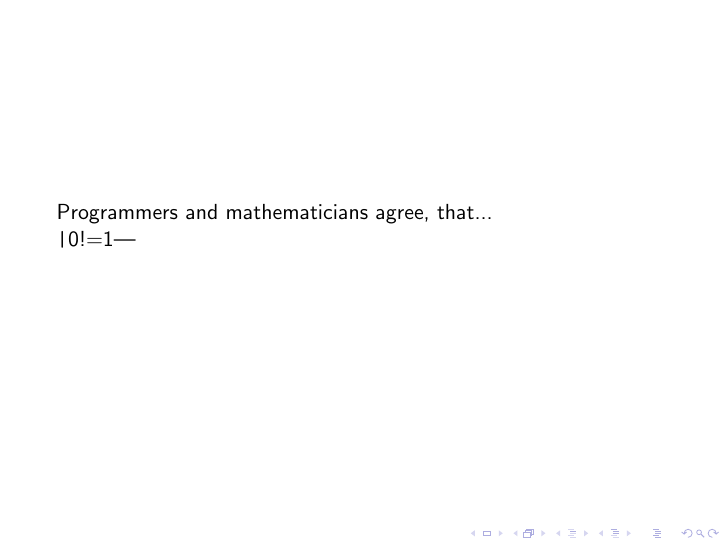
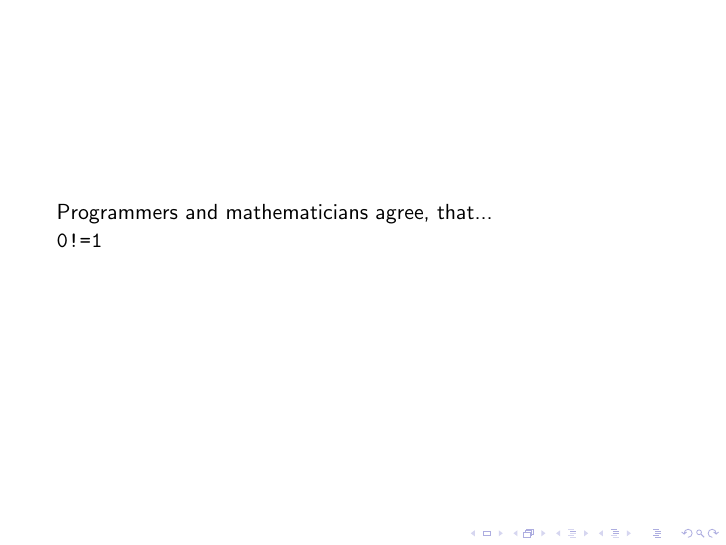
Before and after one commit to kforczek/beamer-beautifier, LaTeX slides (examples/simple-multiple/main.tex): page 2 of 4. Compiled offline with pdfLaTeX.

Commit message:
Example fix

```diff
--- a/examples/simple-multiple/main.tex
+++ b/examples/simple-multiple/main.tex
@@ -5,7 +5,7 @@
   Programmers and mathematicians agree, that...
   \pause
 
-  \texttt|0!=1|
+  \texttt{0!=1}
 \end{frame}
 
 \begin{frame}
```
